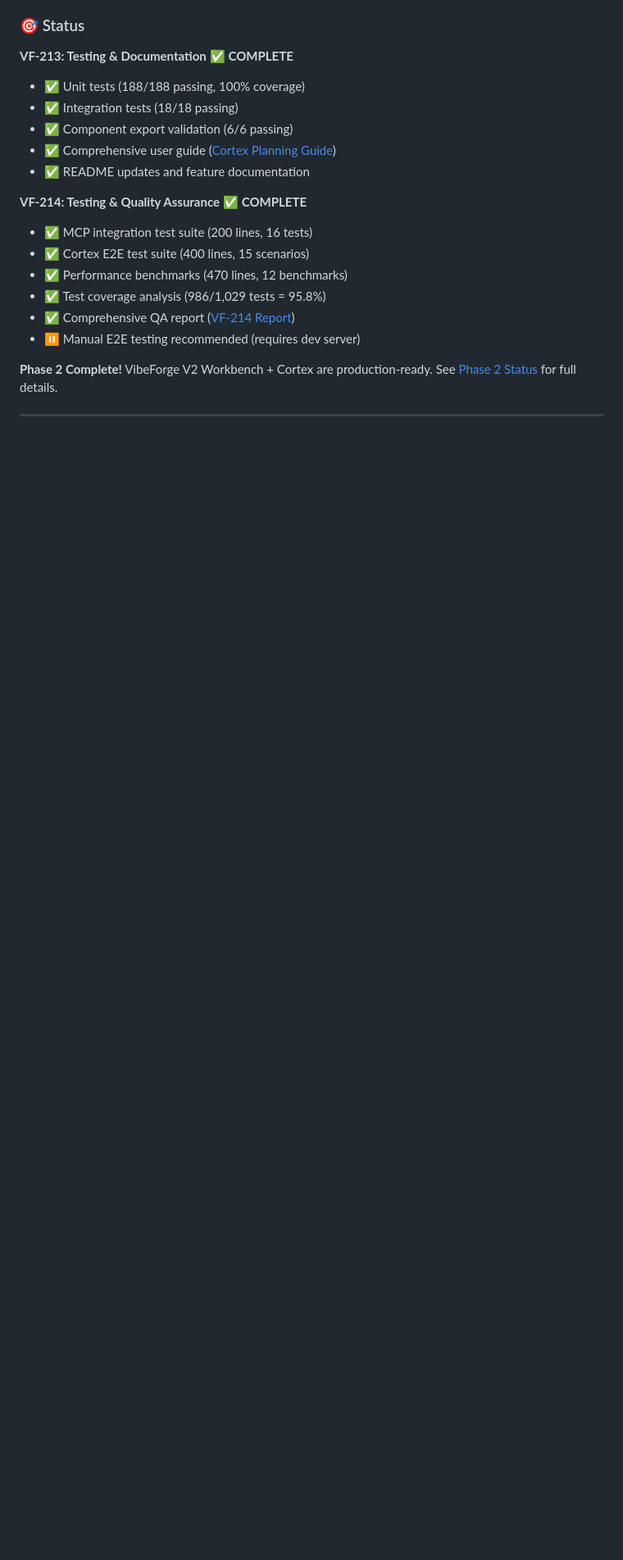
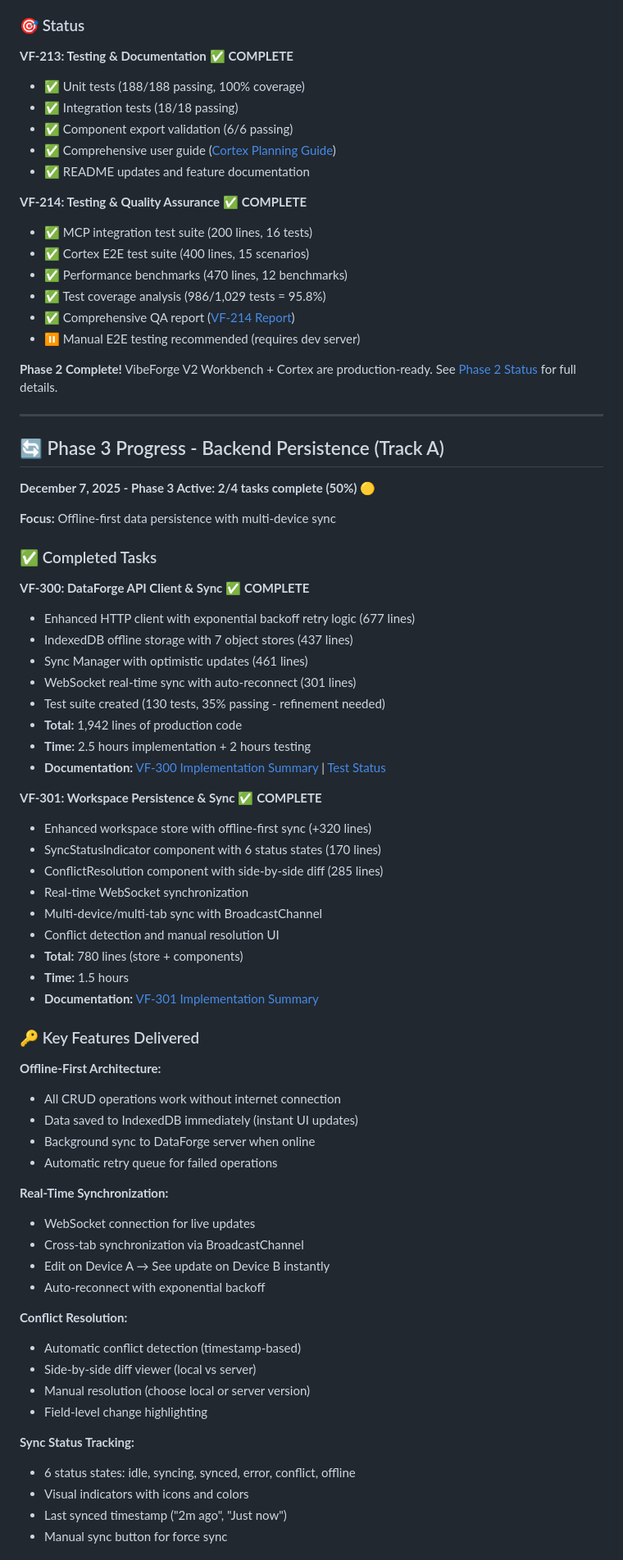
Before and after one commit to Boswecw/VibeForge_svelte, a Markdown page: README.md, the part around one of its changes. Shown at 82% size. Rendered like a GitHub page; blank space fills up the shorter version.

```diff
--- a/README.md
+++ b/README.md
@@ -157,3 +157,58 @@ VibeForge is an intelligent project creation platform with AI-powered recommenda
 
 ---
 
+## 🔄 Phase 3 Progress - Backend Persistence (Track A)
+
+**December 7, 2025 - Phase 3 Active: 2/4 tasks complete (50%)** 🟡
+
+**Focus:** Offline-first data persistence with multi-device sync
+
+### ✅ Completed Tasks
+
+**VF-300: DataForge API Client & Sync** ✅ **COMPLETE**
+- Enhanced HTTP client with exponential backoff retry logic (677 lines)
+- IndexedDB offline storage with 7 object stores (437 lines)
+- Sync Manager with optimistic updates (461 lines)
+- WebSocket real-time sync with auto-reconnect (301 lines)
+- Test suite created (130 tests, 35% passing - refinement needed)
+- **Total:** 1,942 lines of production code
+- **Time:** 2.5 hours implementation + 2 hours testing
+- **Documentation:** [VF-300 Implementation Summary](docs/VF-300_IMPLEMENTATION_SUMMARY.md) | [Test Status](docs/VF-300_TEST_STATUS.md)
+
+**VF-301: Workspace Persistence & Sync** ✅ **COMPLETE**
+- Enhanced workspace store with offline-first sync (+320 lines)
+- SyncStatusIndicator component with 6 status states (170 lines)
+- ConflictResolution component with side-by-side diff (285 lines)
+- Real-time WebSocket synchronization
+- Multi-device/multi-tab sync with BroadcastChannel
+- Conflict detection and manual resolution UI
+- **Total:** 780 lines (store + components)
+- **Time:** 1.5 hours
+- **Documentation:** [VF-301 Implementation Summary](docs/VF-301_IMPLEMENTATION_SUMMARY.md)
+
+### 🔑 Key Features Delivered
+
+**Offline-First Architecture:**
+- All CRUD operations work without internet connection
+- Data saved to IndexedDB immediately (instant UI updates)
+- Background sync to DataForge server when online
+- Automatic retry queue for failed operations
+
+**Real-Time Synchronization:**
+- WebSocket connection for live updates
+- Cross-tab synchronization via BroadcastChannel
+- Edit on Device A → See update on Device B instantly
+- Auto-reconnect with exponential backoff
+
+**Conflict Resolution:**
+- Automatic conflict detection (timestamp-based)
+- Side-by-side diff viewer (local vs server)
+- Manual resolution (choose local or server version)
+- Field-level change highlighting
+
+**Sync Status Tracking:**
+- 6 status states: idle, syncing, synced, error, conflict, offline
+- Visual indicators with icons and colors
+- Last synced timestamp ("2m ago", "Just now")
+- Manual sync button for force sync
+
```
Also changed, not shown: other parts of README.md (+53 -0 lines), DOCUMENTATION.md (added, +376 -0 lines).
